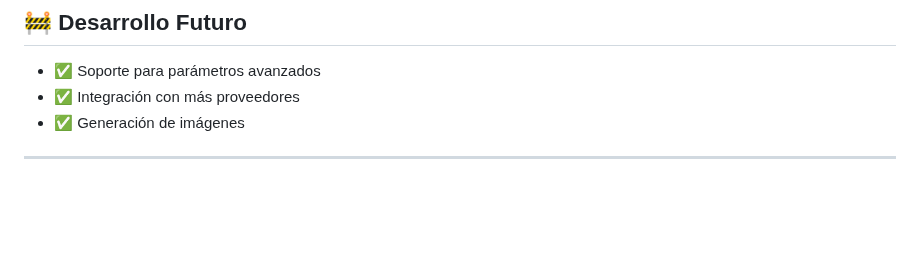
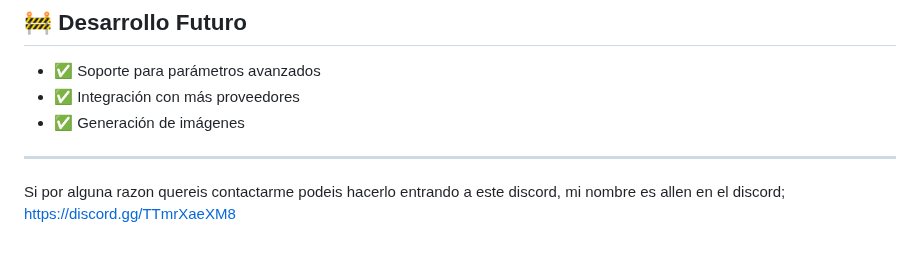
Before and after one commit to kroryan/Generador-de-libros-IA-cli, a Markdown page: README.md, the part around the change. Drawn GitHub-style; blank space fills up the shorter version.

```diff
--- a/README.md
+++ b/README.md
@@ -118,3 +118,6 @@ OPENAI_MODEL=gpt-4
 - ✅ Generación de imágenes
 
 ---
+
+
+Si por alguna razon quereis contactarme podeis hacerlo entrando a este discord, mi nombre es allen en el discord; https://discord.gg/TTmrXaeXM8
```
